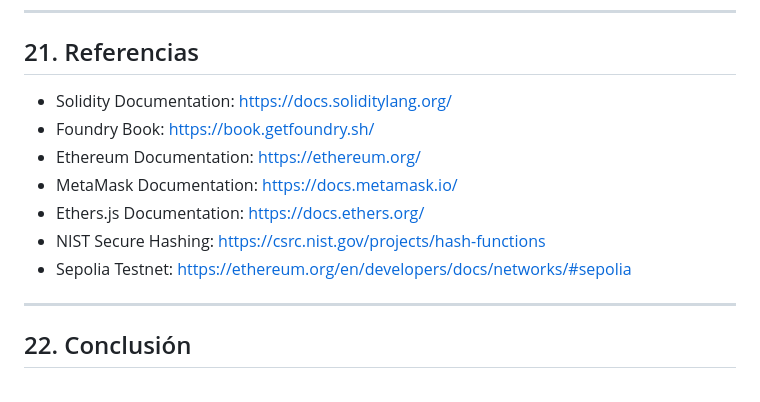
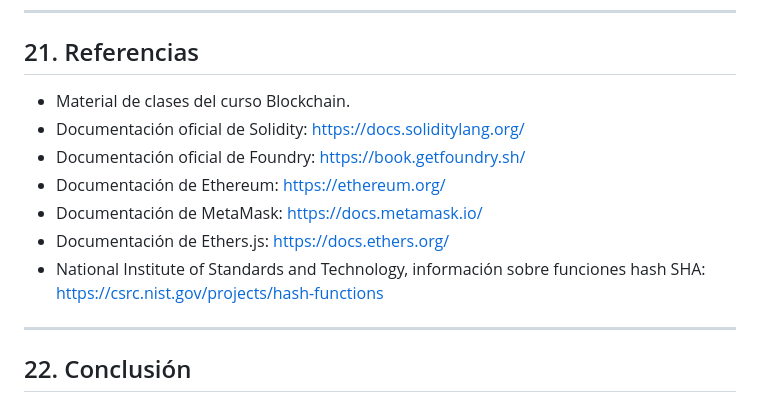
Before and after one commit to milla38/verificador-certificados-blockchain, a Markdown page: README.md, the part around the change. Rendered like a GitHub page.

Commit message:
Actualiza README

```diff
--- a/README.md
+++ b/README.md
@@ -445,13 +445,13 @@ El código fue ejecutado, probado y validado por el grupo mediante Ubuntu, Found
 
 ## 21. Referencias
 
-- Solidity Documentation: https://docs.soliditylang.org/
-- Foundry Book: https://book.getfoundry.sh/
-- Ethereum Documentation: https://ethereum.org/
-- MetaMask Documentation: https://docs.metamask.io/
-- Ethers.js Documentation: https://docs.ethers.org/
-- NIST Secure Hashing: https://csrc.nist.gov/projects/hash-functions
-- Sepolia Testnet: https://ethereum.org/en/developers/docs/networks/#sepolia
+- Material de clases del curso Blockchain.
+- Documentación oficial de Solidity: https://docs.soliditylang.org/
+- Documentación oficial de Foundry: https://book.getfoundry.sh/
+- Documentación de Ethereum: https://ethereum.org/
+- Documentación de MetaMask: https://docs.metamask.io/
+- Documentación de Ethers.js: https://docs.ethers.org/
+- National Institute of Standards and Technology, información sobre funciones hash SHA: https://csrc.nist.gov/projects/hash-functions
 
 ---
 
```
